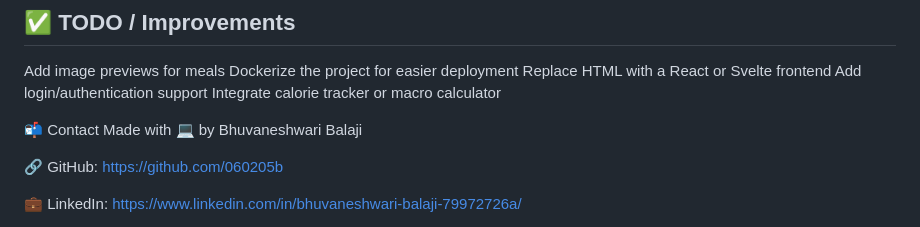
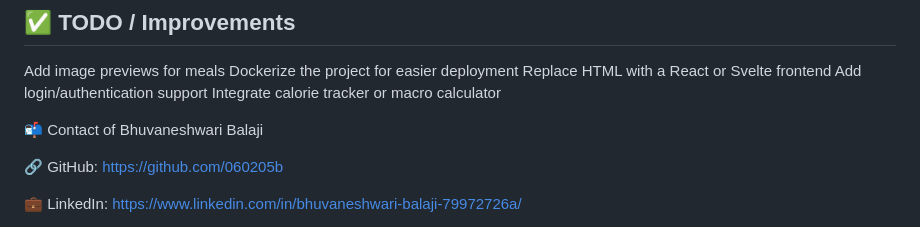
Before and after one commit to 060205b/langchain-nutrition-agent-with-observability, a Markdown page: README.md, the part around the change. Rendered like a GitHub page.

```diff
--- a/README.md
+++ b/README.md
@@ -141,8 +141,7 @@ Replace HTML with a React or Svelte frontend
 Add login/authentication support
 Integrate calorie tracker or macro calculator
 
-📬 Contact
-Made with 💻 by Bhuvaneshwari Balaji
+📬 Contact of Bhuvaneshwari Balaji
 
 🔗 GitHub: https://github.com/060205b
 
```
